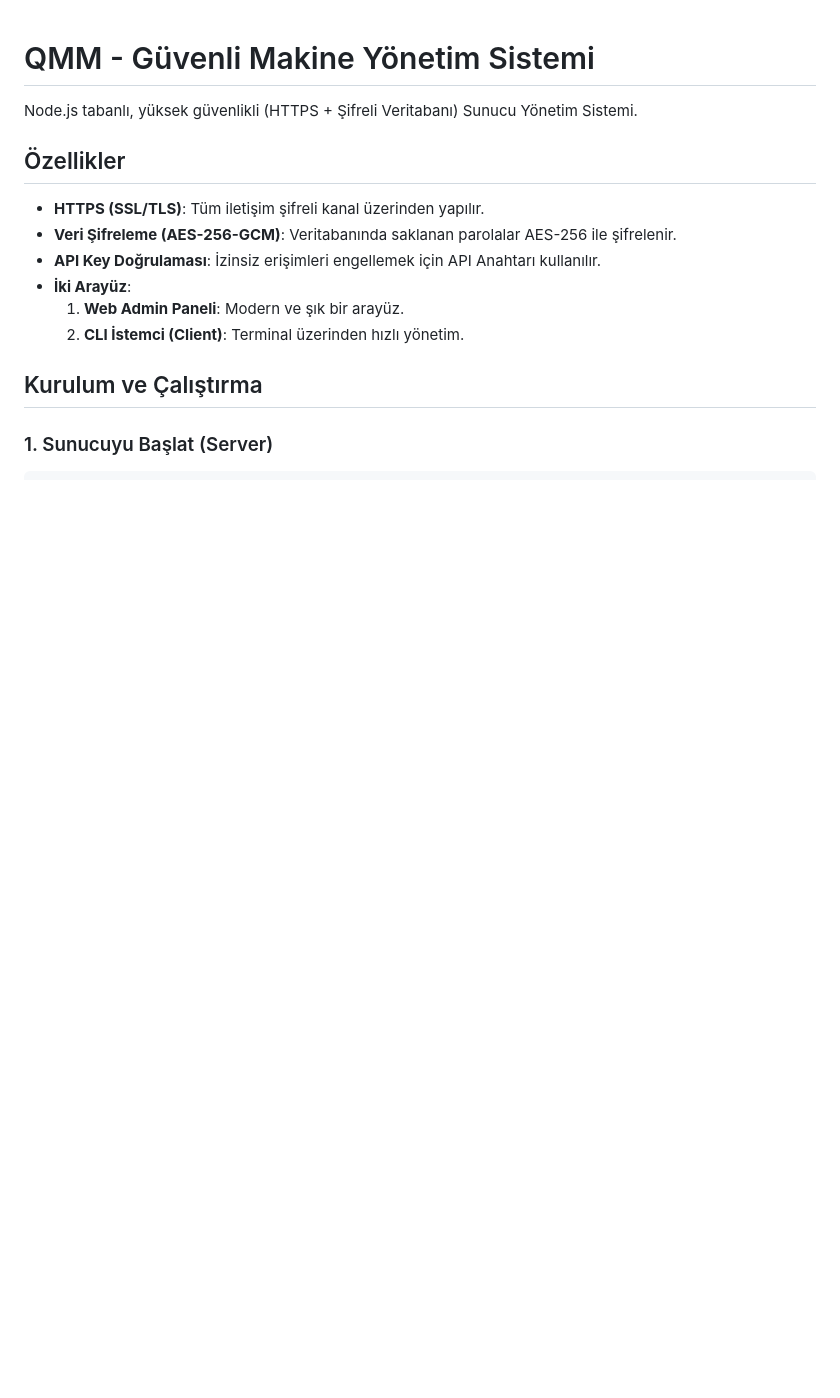
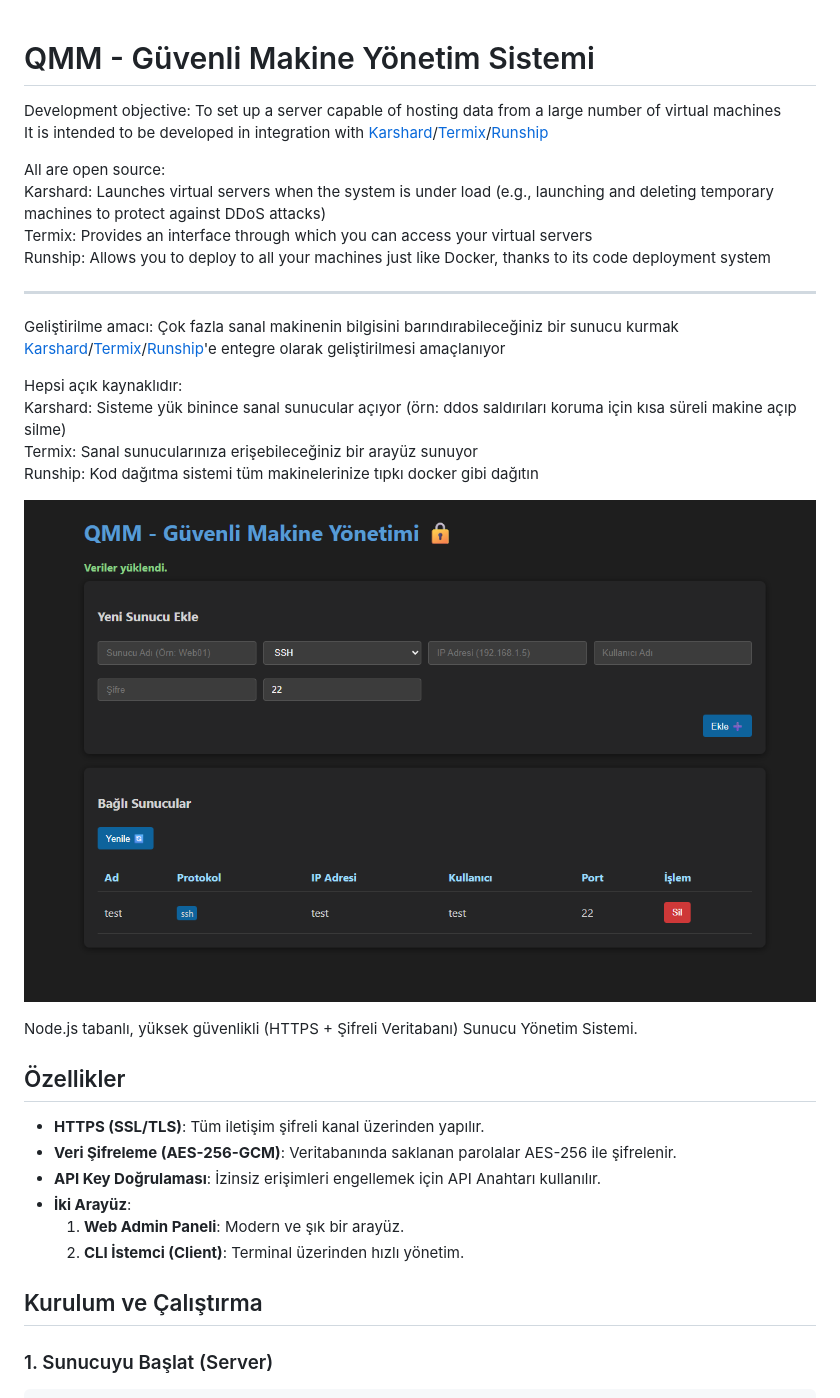
Before and after one commit to DeveloperKubilay/QMM, a Markdown page: README.md, the part around the change. Rendered like a GitHub page; pictures changed too: image.png (added); blank space fills up the shorter version.

```diff
--- a/README.md
+++ b/README.md
@@ -1,4 +1,25 @@
 # QMM - Güvenli Makine Yönetim Sistemi
+
+Development objective: To set up a server capable of hosting data from a large number of virtual machines<br>
+It is intended to be developed in integration with [Karshard](https://github.com/DeveloperKubilay/Karshard)/[Termix](https://github.com/DeveloperKubilay/termix)/[Runship](https://github.com/DeveloperKubilay/runship)
+
+All are open source:<br>
+Karshard: Launches virtual servers when the system is under load (e.g., launching and deleting temporary machines to protect against DDoS attacks)<br>
+Termix: Provides an interface through which you can access your virtual servers<br>
+Runship: Allows you to deploy to all your machines just like Docker, thanks to its code deployment system
+
+---
+
+Geliştirilme amacı: Çok fazla sanal makinenin bilgisini barındırabileceğiniz bir sunucu kurmak<br>
+[Karshard](https://github.com/DeveloperKubilay/Karshard)/[Termix](https://github.com/DeveloperKubilay/termix)/[Runship](https://github.com/DeveloperKubilay/runship)'e entegre olarak geliştirilmesi amaçlanıyor
+
+Hepsi açık kaynaklıdır:<br>
+Karshard: Sisteme yük binince sanal sunucular açıyor (örn: ddos saldırıları koruma için kısa süreli makine açıp silme)<br>
+Termix: Sanal sunucularınıza erişebileceğiniz bir arayüz sunuyor <br>
+Runship: Kod dağıtma sistemi tüm makinelerinize tıpkı docker gibi dağıtın
+
+
+![alt text](image.png)
 
 Node.js tabanlı, yüksek güvenlikli (HTTPS + Şifreli Veritabanı) Sunucu Yönetim Sistemi.
 
```
